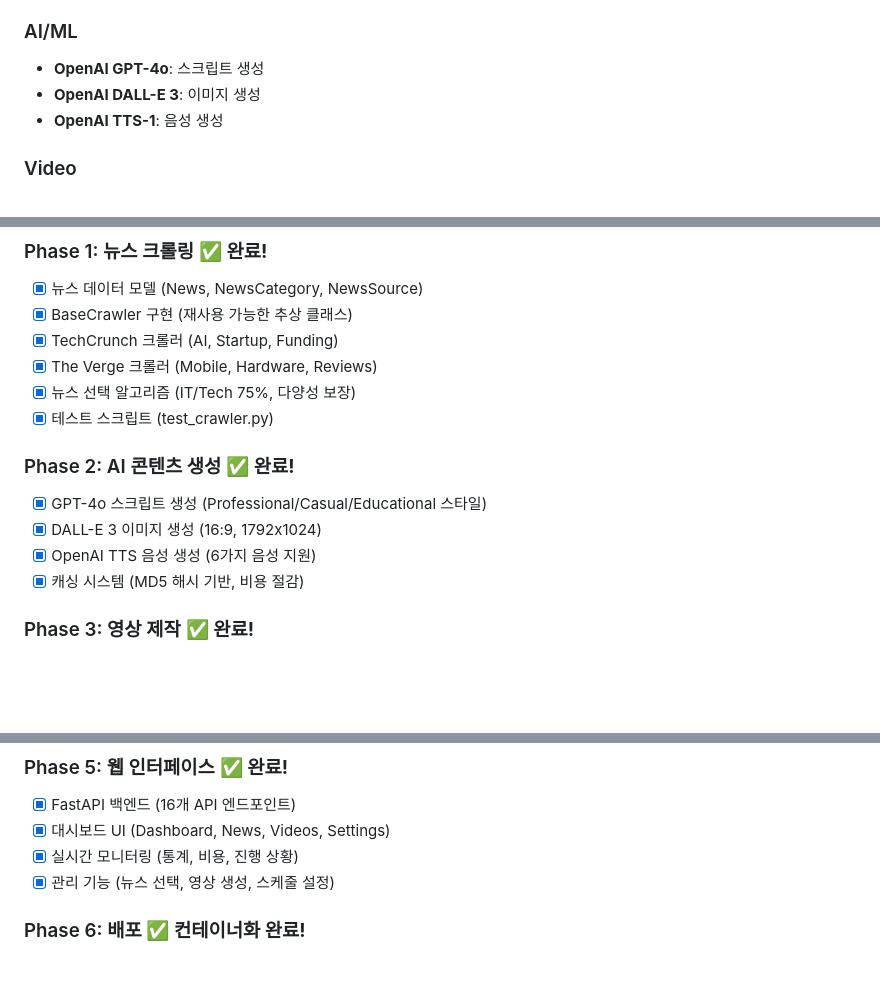
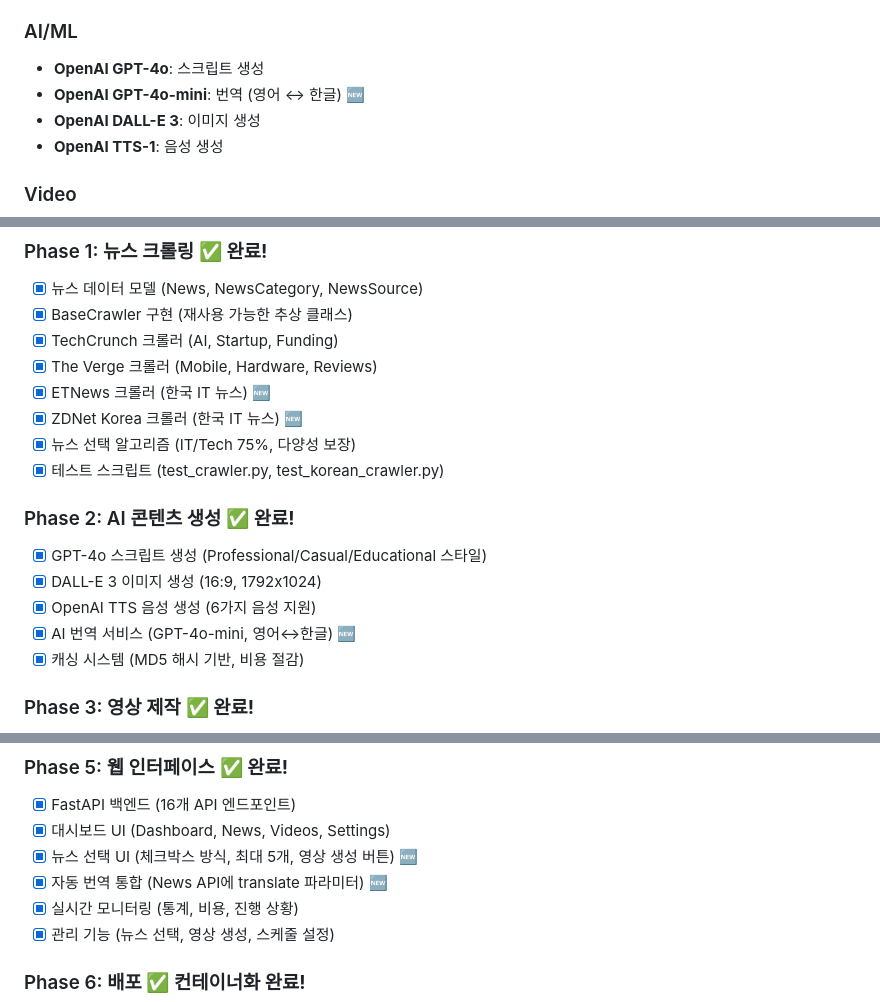
Before and after one commit to jeromwolf/itnews-flux, a Markdown page: README.md, 3 parts joined by grey strips. GitHub-like rendering; blank space fills up the shorter version.

```diff
--- a/README.md
+++ b/README.md
@@ -90,6 +96,7 @@
 
 ### AI/ML
 - **OpenAI GPT-4o**: 스크립트 생성
+- **OpenAI GPT-4o-mini**: 번역 (영어 ↔ 한글) 🆕
 - **OpenAI DALL-E 3**: 이미지 생성
 - **OpenAI TTS-1**: 음성 생성
 
@@ -336,13 +340,16 @@ mypy src/
 - [x] BaseCrawler 구현 (재사용 가능한 추상 클래스)
 - [x] TechCrunch 크롤러 (AI, Startup, Funding)
 - [x] The Verge 크롤러 (Mobile, Hardware, Reviews)
+- [x] ETNews 크롤러 (한국 IT 뉴스) 🆕
+- [x] ZDNet Korea 크롤러 (한국 IT 뉴스) 🆕
 - [x] 뉴스 선택 알고리즘 (IT/Tech 75%, 다양성 보장)
-- [x] 테스트 스크립트 (test_crawler.py)
+- [x] 테스트 스크립트 (test_crawler.py, test_korean_crawler.py)
 
 ### Phase 2: AI 콘텐츠 생성 ✅ **완료!**
 - [x] GPT-4o 스크립트 생성 (Professional/Casual/Educational 스타일)
 - [x] DALL-E 3 이미지 생성 (16:9, 1792x1024)
 - [x] OpenAI TTS 음성 생성 (6가지 음성 지원)
+- [x] AI 번역 서비스 (GPT-4o-mini, 영어↔한글) 🆕
 - [x] 캐싱 시스템 (MD5 해시 기반, 비용 절감)
 
 ### Phase 3: 영상 제작 ✅ **완료!**
@@ -360,6 +367,8 @@ mypy src/
 ### Phase 5: 웹 인터페이스 ✅ **완료!**
 - [x] FastAPI 백엔드 (16개 API 엔드포인트)
 - [x] 대시보드 UI (Dashboard, News, Videos, Settings)
+- [x] 뉴스 선택 UI (체크박스 방식, 최대 5개, 영상 생성 버튼) 🆕
+- [x] 자동 번역 통합 (News API에 translate 파라미터) 🆕
 - [x] 실시간 모니터링 (통계, 비용, 진행 상황)
 - [x] 관리 기능 (뉴스 선택, 영상 생성, 스케줄 설정)
 
```
Also changed, not shown: other parts of README.md (+16 -13 lines), CLAUDE.md (+190 -74 lines).
